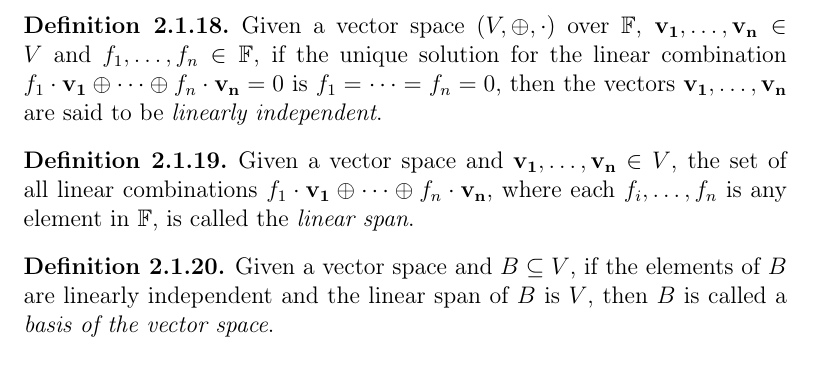
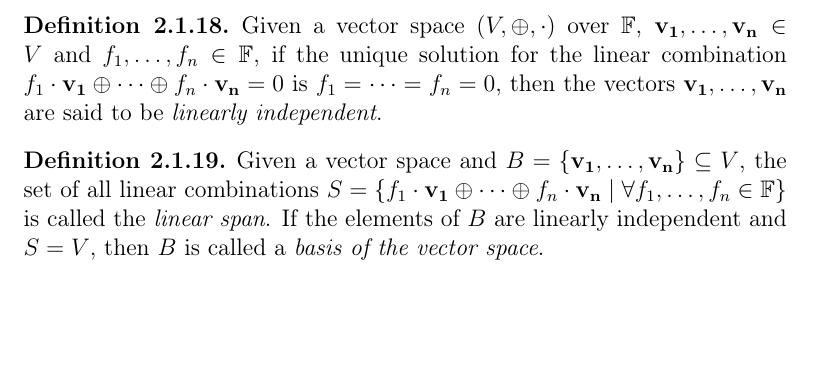
Before and after one commit to zambonin/msc, a LaTeX thesis (main.tex): part of page 12 of 37, cut so that both start at the same text, the shorter picture padded with empty space. Compiled offline with pdfLaTeX.

Commit message:
overleaf_to_git: update main.tex from r4585 to r4599

```diff
--- a/main.tex
+++ b/main.tex
@@ -231,12 +231,10 @@ Vector spaces are the object of study of linear algebra. The members of $V$ are
 \end{definition}
 
 \begin{definition}
-  Given a vector space and $\mathbf{v_{1}}, \dots, \mathbf{v_{n}} \in V$, the set of all linear combinations $f_{1} \cdot \mathbf{v_{1}} \oplus \dots \oplus f_{n} \cdot \mathbf{v_{n}}$, where each $f_{i}, \dots, f_{n}$ is any element in $\mathbb{F}$, is called the \emph{linear span}.
+  Given a vector space and $B = \{\mathbf{v_{1}}, \dots, \mathbf{v_{n}}\} \subseteq V$, the set of all linear combinations $S = \{ f_{1} \cdot \mathbf{v_{1}} \oplus \dots \oplus f_{n} \cdot \mathbf{v_{n}} \mid \forall f_{1}, \dots, f_{n} \in \mathbb{F} \}$ is called the \emph{linear span}. If the elements of $B$ are linearly independent and $S = V$, then $B$ is called a \emph{basis of the vector space}.
 \end{definition}
 
-\begin{definition}
-  Given a vector space and $B \subseteq V$, if the elements of $B$ are linearly independent and the linear span of $B$ is $V$, then $B$ is called a \emph{basis of the vector space}.
-\end{definition}
+There always exists at least one basis for a vector space~\cite{}. It is a compact way of representing the entire set of vectors.
 
 % topics for tomorrow: polynomial maps, vector spaces
 % topics for later: matrices, general linear group, agl, matrix representations of certain polynomials
```
